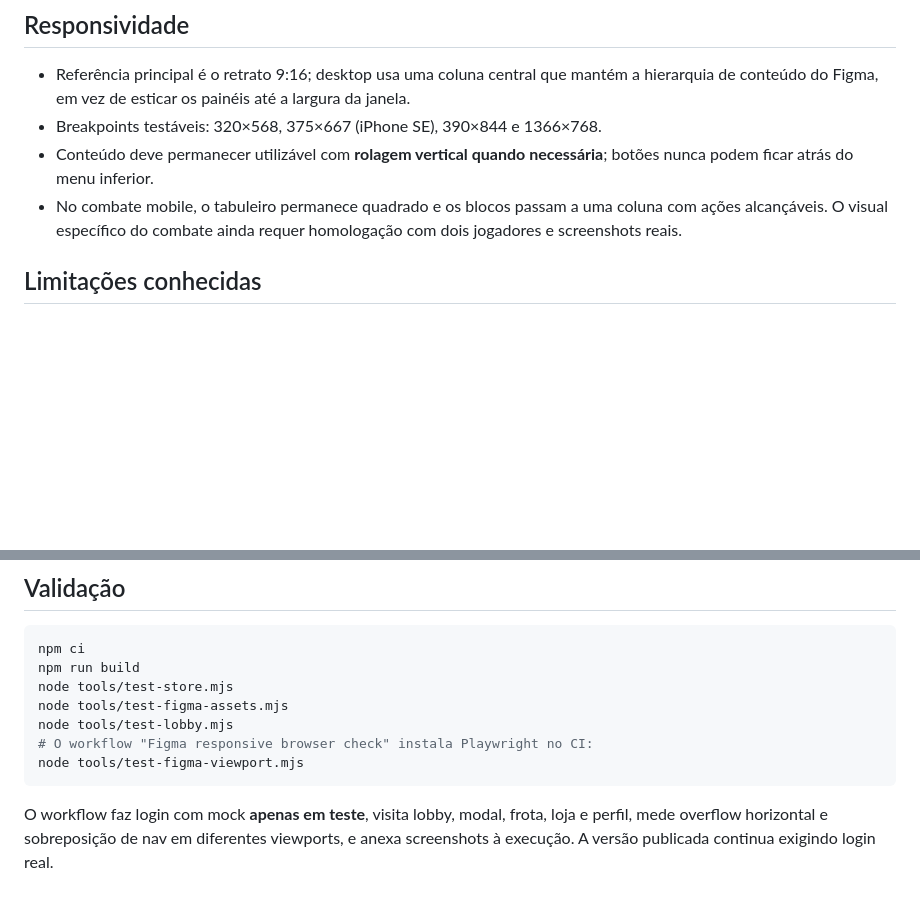
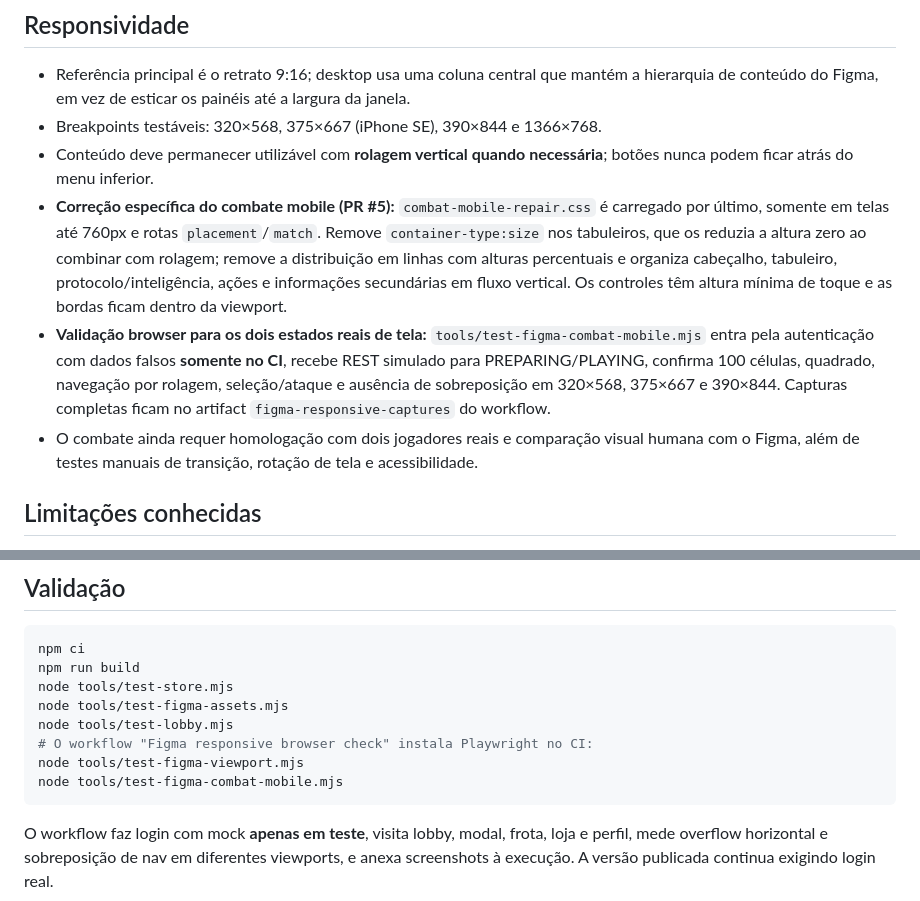
Before and after one commit to FG-Interactive-Studios/BN-user-interface, a Markdown page: docs/figma-implementation.md, 2 parts joined by grey strips. GitHub-like rendering; blank space fills up the shorter version.

Commit message:
docs(combat): explain mobile layout failure, dedicated fix and browser coverage

````diff
--- a/docs/figma-implementation.md
+++ b/docs/figma-implementation.md
@@ -22,7 +22,9 @@ Referência: design aprovado `PHfipffDE6V0Dil3RGCzC6`, exportado no PDF **Batalh
 - Referência principal é o retrato 9:16; desktop usa uma coluna central que mantém a hierarquia de conteúdo do Figma, em vez de esticar os painéis até a largura da janela.
 - Breakpoints testáveis: 320×568, 375×667 (iPhone SE), 390×844 e 1366×768.
 - Conteúdo deve permanecer utilizável com **rolagem vertical quando necessária**; botões nunca podem ficar atrás do menu inferior.
-- No combate mobile, o tabuleiro permanece quadrado e os blocos passam a uma coluna com ações alcançáveis. O visual específico do combate ainda requer homologação com dois jogadores e screenshots reais.
+- **Correção específica do combate mobile (PR #5):** `combat-mobile-repair.css` é carregado por último, somente em telas até 760px e rotas `placement`/`match`. Remove `container-type:size` nos tabuleiros, que os reduzia a altura zero ao combinar com rolagem; remove a distribuição em linhas com alturas percentuais e organiza cabeçalho, tabuleiro, protocolo/inteligência, ações e informações secundárias em fluxo vertical. Os controles têm altura mínima de toque e as bordas ficam dentro da viewport.
+- **Validação browser para os dois estados reais de tela:** `tools/test-figma-combat-mobile.mjs` entra pela autenticação com dados falsos **somente no CI**, recebe REST simulado para PREPARING/PLAYING, confirma 100 células, quadrado, navegação por rolagem, seleção/ataque e ausência de sobreposição em 320×568, 375×667 e 390×844. Capturas completas ficam no artifact `figma-responsive-captures` do workflow.
+- O combate ainda requer homologação com dois jogadores reais e comparação visual humana com o Figma, além de testes manuais de transição, rotação de tela e acessibilidade.
 
 ## Limitações conhecidas
 - O Figma apresenta saldos e recompensas, XP, ranking, eventos e poderes com valores ilustrativos; a API não fornece todos esses dados. A interface não os inventa. Somente créditos cosméticos beta da API são exibidos.
@@ -40,6 +42,7 @@ node tools/test-figma-assets.mjs
 node tools/test-lobby.mjs
 # O workflow "Figma responsive browser check" instala Playwright no CI:
 node tools/test-figma-viewport.mjs
+node tools/test-figma-combat-mobile.mjs
 ```
 
 O workflow faz login com mock **apenas em teste**, visita lobby, modal, frota, loja e perfil, mede overflow horizontal e sobreposição de nav em diferentes viewports, e anexa screenshots à execução. A versão publicada continua exigindo login real.
````
